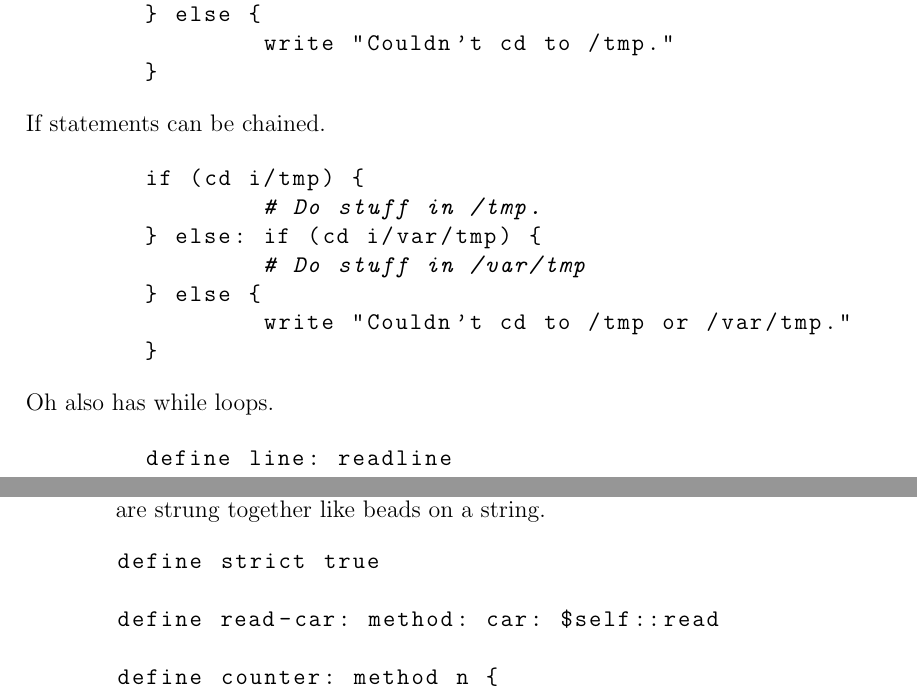
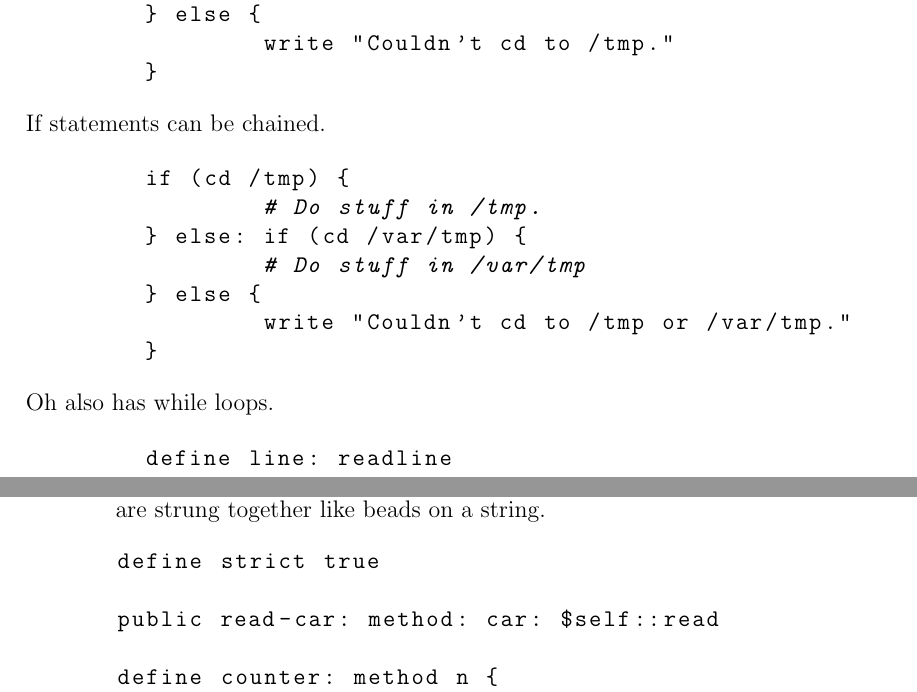
Before and after one commit to michaelmacinnis/oh, a LaTeX book (doc/oh.tex): two parts of pages 11 and 12 of 15, joined at a grey line, cut so that both start at the same text. Compiled offline with pdfLaTeX.

Commit message:
Small fixes to documentation.

```diff
--- a/doc/oh.tex
+++ b/doc/oh.tex
@@ -437,9 +437,9 @@ If statements may have an else clause.
 If statements can be chained.
 
 \begin{lstlisting}
-	if (cd i/tmp) {
+	if (cd /tmp) {
 		# Do stuff in /tmp.
-	} else: if (cd i/var/tmp) {
+	} else: if (cd /var/tmp) {
 		# Do stuff in /var/tmp
 	} else {
 		write "Couldn't cd to /tmp or /var/tmp."
@@ -478,7 +478,7 @@ prime number. These processes are strung together like beads on a string.
 \begin{lstlisting}
 define strict true
 
-define read-car: method: car: $self::read
+public read-car: method: car: $self::read
 
 define counter: method n {
     while true {
```
Also changed, not shown: doc/oh.tex (6 more changed lines).
